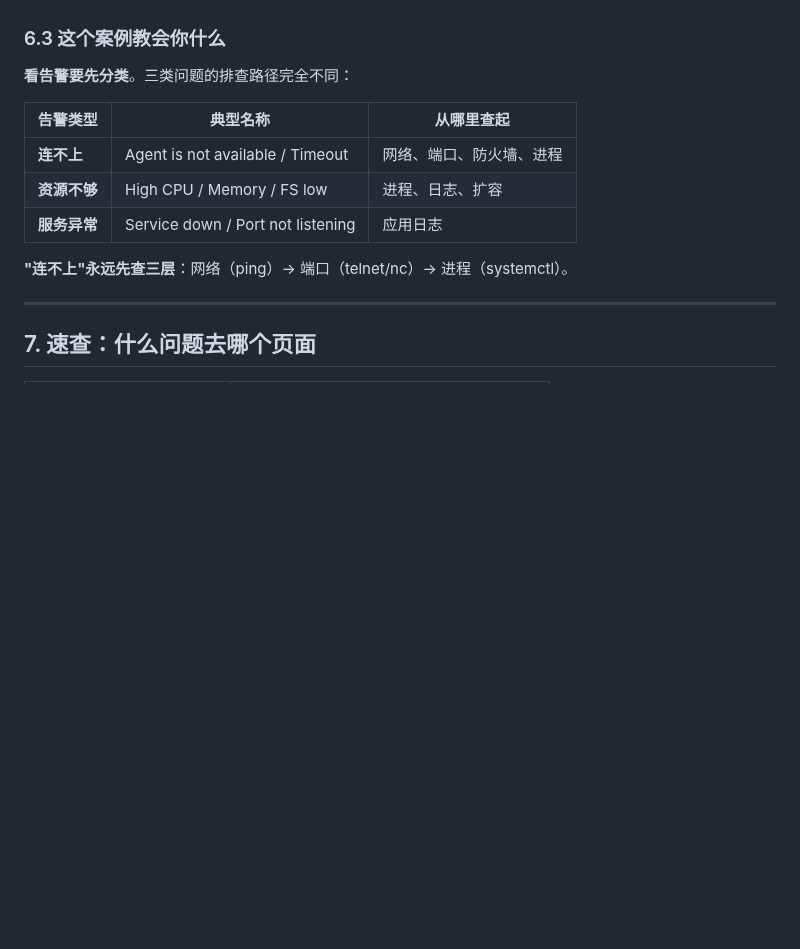
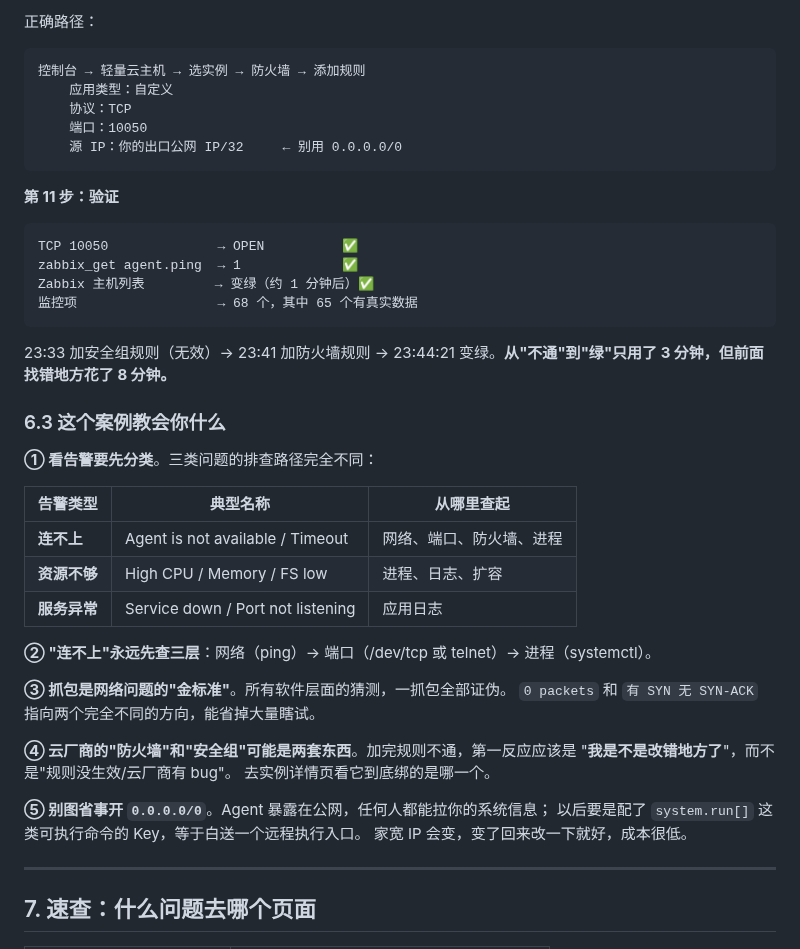
Before and after one commit to azlove2021/zabbix-lab, a Markdown page: docs/Zabbix-界面导读.md, the part around one of its changes. Drawn GitHub-style; blank space fills up the shorter version.

````diff
--- a/docs/Zabbix-界面导读.md
+++ b/docs/Zabbix-界面导读.md
@@ -664,7 +726,27 @@ timeout 5 bash -c 'cat < /dev/null > /dev/tcp/117.72.187.2/10050' && echo OPEN |
+正确路径：
+
+```text
+控制台 → 轻量云主机 → 选实例 → 防火墙 → 添加规则
+    应用类型：自定义
+    协议：TCP
+    端口：10050
+    源 IP：你的出口公网 IP/32     ← 别用 0.0.0.0/0
+```
+
+**第 11 步：验证**
+
+```text
+TCP 10050              → OPEN          ✅
+zabbix_get agent.ping  → 1             ✅
+Zabbix 主机列表         → 变绿（约 1 分钟后）✅
+监控项                  → 68 个，其中 65 个有真实数据
+```
+
+23:33 加安全组规则（无效）→ 23:41 加防火墙规则 → 23:44:21 变绿。**从"不通"到"绿"只用了 3 分钟，但前面找错地方花了 8 分钟。**
 
 ### 6.3 这个案例教会你什么
 
-**看告警要先分类**。三类问题的排查路径完全不同：
+**① 看告警要先分类**。三类问题的排查路径完全不同：
 
 | 告警类型 | 典型名称 | 从哪里查起 |
 |---------|---------|-----------|
@@ -672,7 +754,18 @@ timeout 5 bash -c 'cat < /dev/null > /dev/tcp/117.72.187.2/10050' && echo OPEN |
 | **资源不够** | High CPU / Memory / FS low | 进程、日志、扩容 |
 | **服务异常** | Service down / Port not listening | 应用日志 |
 
-**"连不上"永远先查三层**：网络（ping）→ 端口（telnet/nc）→ 进程（systemctl）。
+**② "连不上"永远先查三层**：网络（ping）→ 端口（/dev/tcp 或 telnet）→ 进程（systemctl）。
+
+**③ 抓包是网络问题的"金标准"**。所有软件层面的猜测，一抓包全部证伪。
+`0 packets` 和 `有 SYN 无 SYN-ACK` 指向两个完全不同的方向，能省掉大量瞎试。
+
+**④ 云厂商的"防火墙"和"安全组"可能是两套东西**。加完规则不通，第一反应应该是
+"**我是不是改错地方了**"，而不是"规则没生效/云厂商有 bug"。
+去实例详情页看它到底绑的是哪一个。
+
+**⑤ 别图省事开 `0.0.0.0/0`**。Agent 暴露在公网，任何人都能拉你的系统信息；
+以后要是配了 `system.run[]` 这类可执行命令的 Key，等于白送一个远程执行入口。
+家宽 IP 会变，变了回来改一下就好，成本很低。
 
 ---
 
````
Also changed, not shown: other parts of docs/Zabbix-界面导读.md (+70 -8 lines), docs/Zabbix-7.0-LTS-安装部署实战.md (+7 -3 lines), docs/Zabbix-使用手册.md (+1 -1 lines), screenshots/guide/01_dashboard.png, screenshots/guide/02_problems.png, screenshots/guide/03_hosts.png.
